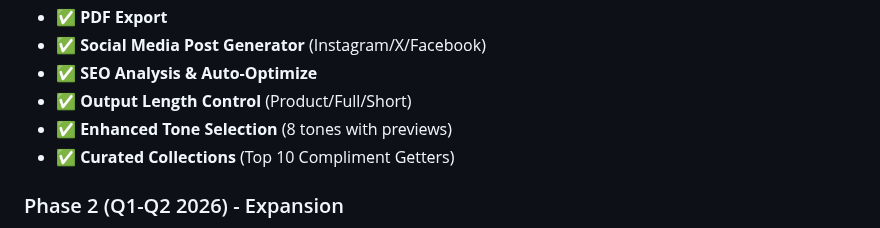
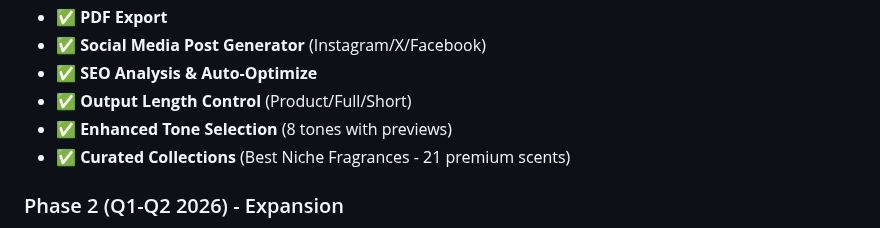
Before and after one commit to dcthedeveloper/Aura-Intelligence, a Markdown page: README.md, the part around the change. Drawn GitHub-style.

Commit message:
📝 Update README: Correct Collections description
- Updated 'Top 10 Compliment Getters' to 'Best Niche Fragrances'
- Accurate reflection of 21 premium niche perfumes in collection
- Documentation now matches actual implementation

```diff
--- a/README.md
+++ b/README.md
@@ -313,7 +313,7 @@ Aura-Intelligence/
 - ✅ **SEO Analysis & Auto-Optimize**
 - ✅ **Output Length Control** (Product/Full/Short)
 - ✅ **Enhanced Tone Selection** (8 tones with previews)
-- ✅ **Curated Collections** (Top 10 Compliment Getters)
+- ✅ **Curated Collections** (Best Niche Fragrances - 21 premium scents)
 
 ### Phase 2 (Q1-Q2 2026) - Expansion
 - 🔲 User authentication & cloud storage
```
